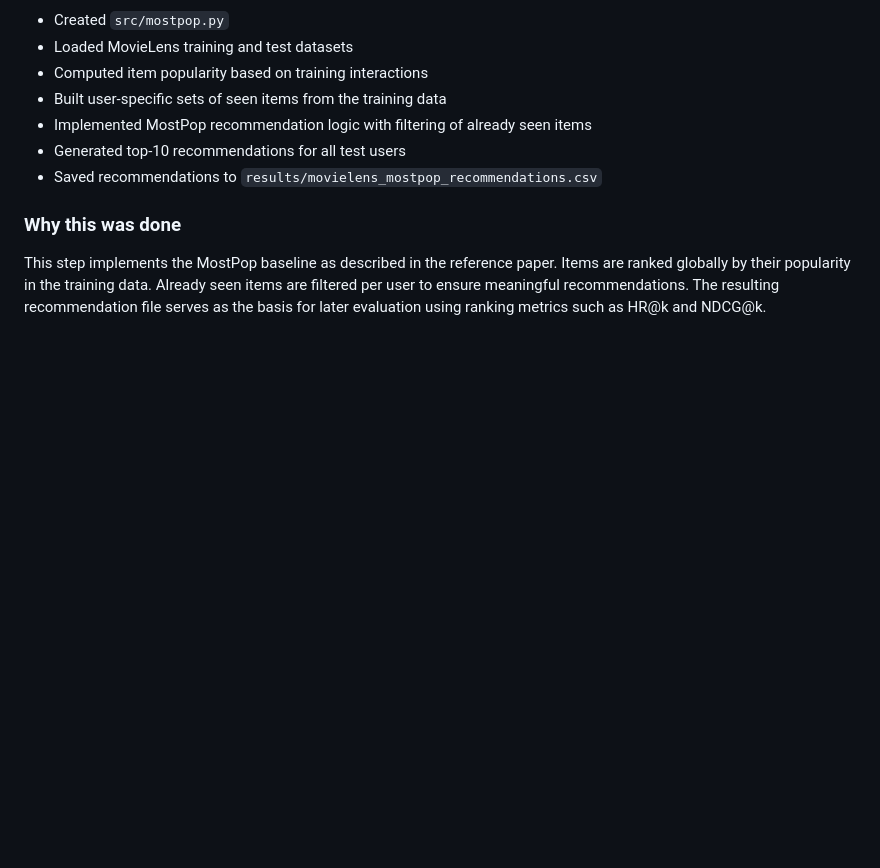
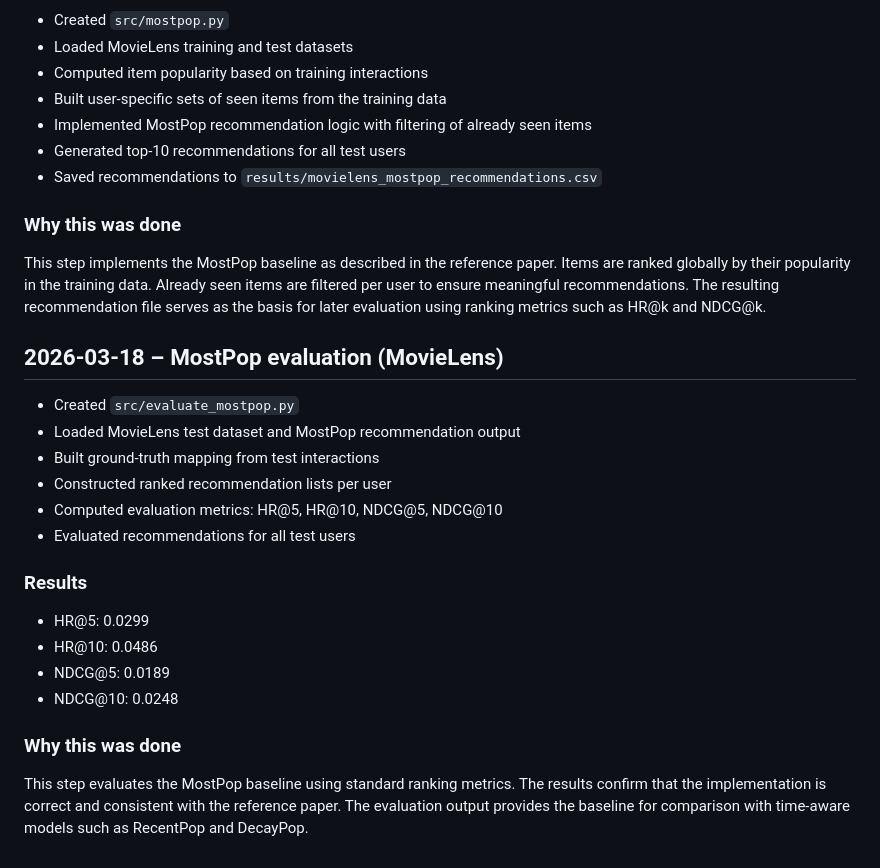
Before and after one commit to Manuel1598/Performance-Analysis-of-Time-Aware-Popularity-Based-Recommender-Systems, a Markdown page: logs/work_log.md, the part around the change. Drawn GitHub-style; blank space fills up the shorter version.

Commit message:
docs: add MostPop evaluation results to work log

```diff
--- a/logs/work_log.md
+++ b/logs/work_log.md
@@ -73,3 +73,23 @@ This step implements the MostPop baseline as described in the reference paper.
 Items are ranked globally by their popularity in the training data.
 Already seen items are filtered per user to ensure meaningful recommendations.
 The resulting recommendation file serves as the basis for later evaluation using ranking metrics such as HR@k and NDCG@k.
+
+
+## 2026-03-18 – MostPop evaluation (MovieLens)
+- Created `src/evaluate_mostpop.py`
+- Loaded MovieLens test dataset and MostPop recommendation output
+- Built ground-truth mapping from test interactions
+- Constructed ranked recommendation lists per user
+- Computed evaluation metrics: HR@5, HR@10, NDCG@5, NDCG@10
+- Evaluated recommendations for all test users
+
+### Results
+- HR@5: 0.0299
+- HR@10: 0.0486
+- NDCG@5: 0.0189
+- NDCG@10: 0.0248
+
+### Why this was done
+This step evaluates the MostPop baseline using standard ranking metrics.
+The results confirm that the implementation is correct and consistent with the reference paper.
+The evaluation output provides the baseline for comparison with time-aware models such as RecentPop and DecayPop.
```
